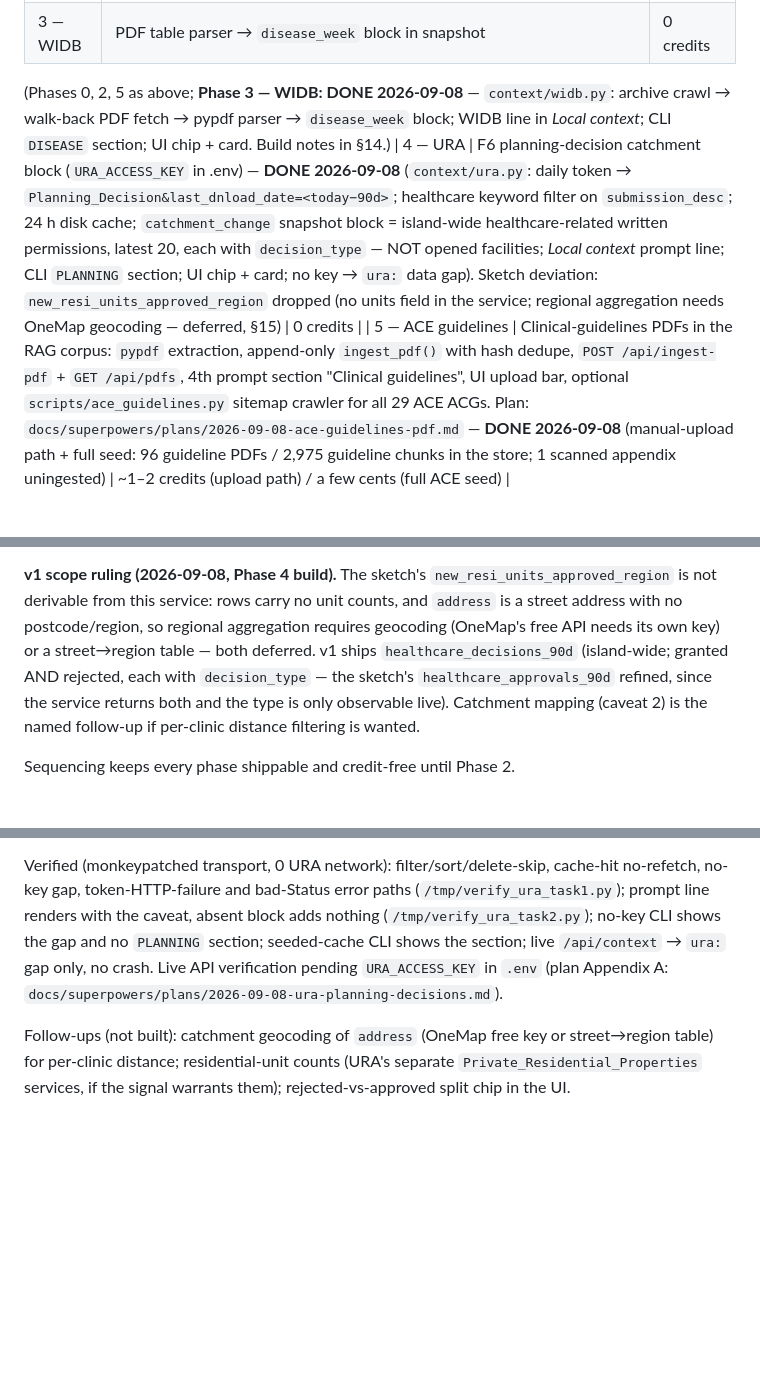
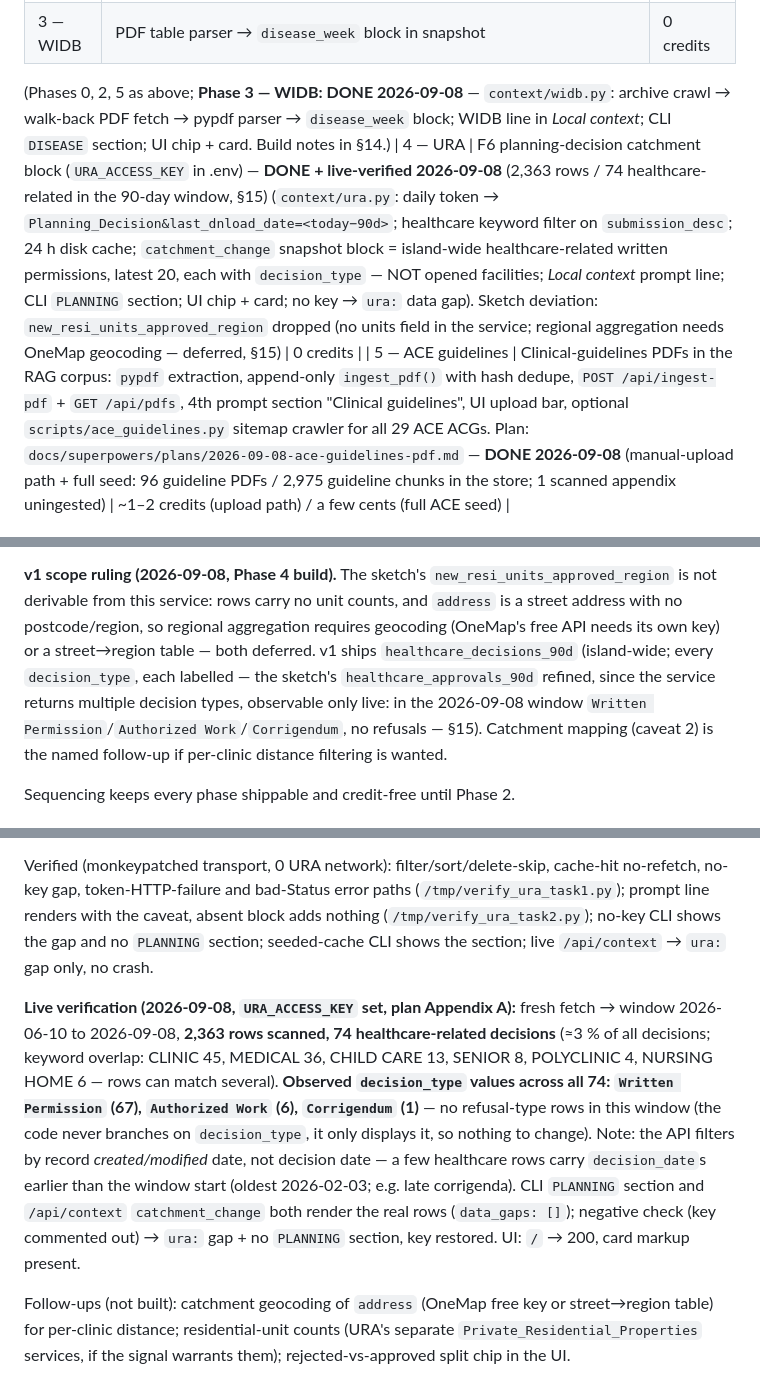
Before and after one commit to EugeneoTK/CP_RAG, a Markdown page: docs/signal-research.md, 3 parts joined by grey strips. Rendered like a GitHub page; blank space fills up the shorter version.

Commit message:
docs: URA live verification (Appendix A) — 2,363 rows / 74 healthcare-related, decision_type values, HANDOFF updated

```diff
--- a/docs/signal-research.md
+++ b/docs/signal-research.md
@@ -205,7 +205,7 @@ GET .../weather/flood-alerts                # 200, PUB flood alert event feed
 | 3 — WIDB | PDF table parser → `disease_week` block in snapshot | 0 credits |
 
 (Phases 0, 2, 5 as above; **Phase 3 — WIDB: DONE 2026-09-08** — `context/widb.py`: archive crawl → walk-back PDF fetch → pypdf parser → `disease_week` block; WIDB line in *Local context*; CLI `DISEASE` section; UI chip + card. Build notes in §14.)
-| 4 — URA | F6 planning-decision catchment block (`URA_ACCESS_KEY` in .env) — **DONE 2026-09-08** (`context/ura.py`: daily token → `Planning_Decision&last_dnload_date=<today−90d>`; healthcare keyword filter on `submission_desc`; 24 h disk cache; `catchment_change` snapshot block = island-wide healthcare-related written permissions, latest 20, each with `decision_type` — NOT opened facilities; *Local context* prompt line; CLI `PLANNING` section; UI chip + card; no key → `ura:` data gap). Sketch deviation: `new_resi_units_approved_region` dropped (no units field in the service; regional aggregation needs OneMap geocoding — deferred, §15) | 0 credits |
+| 4 — URA | F6 planning-decision catchment block (`URA_ACCESS_KEY` in .env) — **DONE + live-verified 2026-09-08** (2,363 rows / 74 healthcare-related in the 90-day window, §15) (`context/ura.py`: daily token → `Planning_Decision&last_dnload_date=<today−90d>`; healthcare keyword filter on `submission_desc`; 24 h disk cache; `catchment_change` snapshot block = island-wide healthcare-related written permissions, latest 20, each with `decision_type` — NOT opened facilities; *Local context* prompt line; CLI `PLANNING` section; UI chip + card; no key → `ura:` data gap). Sketch deviation: `new_resi_units_approved_region` dropped (no units field in the service; regional aggregation needs OneMap geocoding — deferred, §15) | 0 credits |
 | 5 — ACE guidelines | Clinical-guidelines PDFs in the RAG corpus: `pypdf` extraction, append-only `ingest_pdf()` with hash dedupe, `POST /api/ingest-pdf` + `GET /api/pdfs`, 4th prompt section "Clinical guidelines", UI upload bar, optional `scripts/ace_guidelines.py` sitemap crawler for all 29 ACE ACGs. Plan: `docs/superpowers/plans/2026-09-08-ace-guidelines-pdf.md` — **DONE 2026-09-08** (manual-upload path + full seed: 96 guideline PDFs / 2,975 guideline chunks in the store; 1 scanned appendix uningested) | ~1–2 credits (upload path) / a few cents (full ACE seed) |
 
 ## 10. URA e-Services API — `eservice.ura.gov.sg` (access key VERIFIED 2026-09-08)
@@ -249,9 +249,11 @@ Geocoding API is free) or address→region text matching; (3) ~1k rows/week —
 carry no unit counts, and `address` is a street address with no
 postcode/region, so regional aggregation requires geocoding (OneMap's free
 API needs its own key) or a street→region table — both deferred. v1 ships
-`healthcare_decisions_90d` (island-wide; granted AND rejected, each with
-`decision_type` — the sketch's `healthcare_approvals_90d` refined, since
-the service returns both and the type is only observable live). Catchment
+`healthcare_decisions_90d` (island-wide; every `decision_type`, each
+labelled — the sketch's `healthcare_approvals_90d` refined, since the
+service returns multiple decision types, observable only live: in the
+2026-09-08 window `Written Permission`/`Authorized Work`/`Corrigendum`,
+no refusals — §15). Catchment
 mapping (caveat 2) is the named follow-up if per-clinic distance filtering
 is wanted.
 
@@ -520,9 +522,22 @@ cache-hit no-refetch, no-key gap, token-HTTP-failure and bad-Status error
 paths (`/tmp/verify_ura_task1.py`); prompt line renders with the caveat,
 absent block adds nothing (`/tmp/verify_ura_task2.py`); no-key CLI shows
 the gap and no `PLANNING` section; seeded-cache CLI shows the section;
-live `/api/context` → `ura:` gap only, no crash. Live API verification
-pending `URA_ACCESS_KEY` in `.env` (plan Appendix A:
-`docs/superpowers/plans/2026-09-08-ura-planning-decisions.md`).
+live `/api/context` → `ura:` gap only, no crash.
+
+**Live verification (2026-09-08, `URA_ACCESS_KEY` set, plan Appendix A):**
+fresh fetch → window 2026-06-10 to 2026-09-08, **2,363 rows scanned,
+74 healthcare-related decisions** (≈3 % of all decisions; keyword overlap:
+CLINIC 45, MEDICAL 36, CHILD CARE 13, SENIOR 8, POLYCLINIC 4, NURSING HOME 6
+— rows can match several). **Observed `decision_type` values across all 74:
+`Written Permission` (67), `Authorized Work` (6), `Corrigendum` (1)** — no
+refusal-type rows in this window (the code never branches on
+`decision_type`, it only displays it, so nothing to change). Note: the API
+filters by record *created/modified* date, not decision date — a few
+healthcare rows carry `decision_date`s earlier than the window start
+(oldest 2026-02-03; e.g. late corrigenda). CLI `PLANNING` section and
+`/api/context` `catchment_change` both render the real rows
+(`data_gaps: []`); negative check (key commented out) → `ura:` gap + no
+`PLANNING` section, key restored. UI: `/` → 200, card markup present.
 
 Follow-ups (not built): catchment geocoding of `address` (OneMap free key
 or street→region table) for per-clinic distance; residential-unit counts
```
Also changed, not shown: HANDOFF.md (+13 -13 lines).
